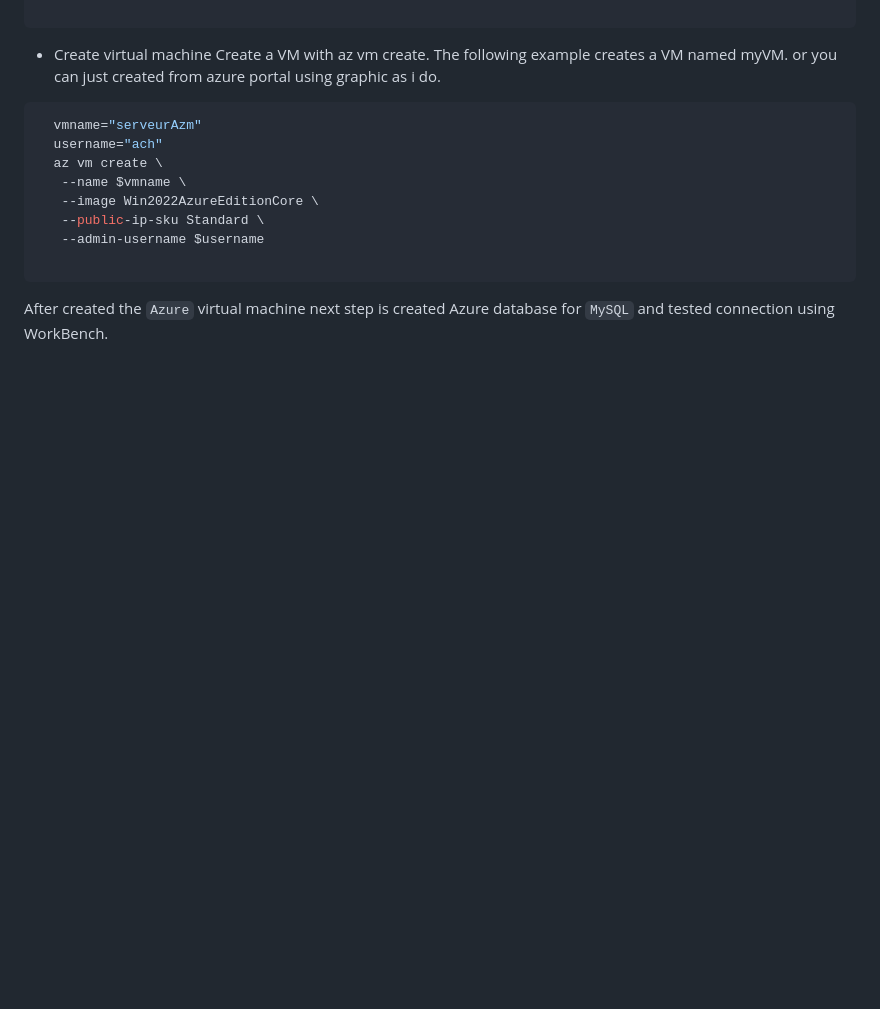
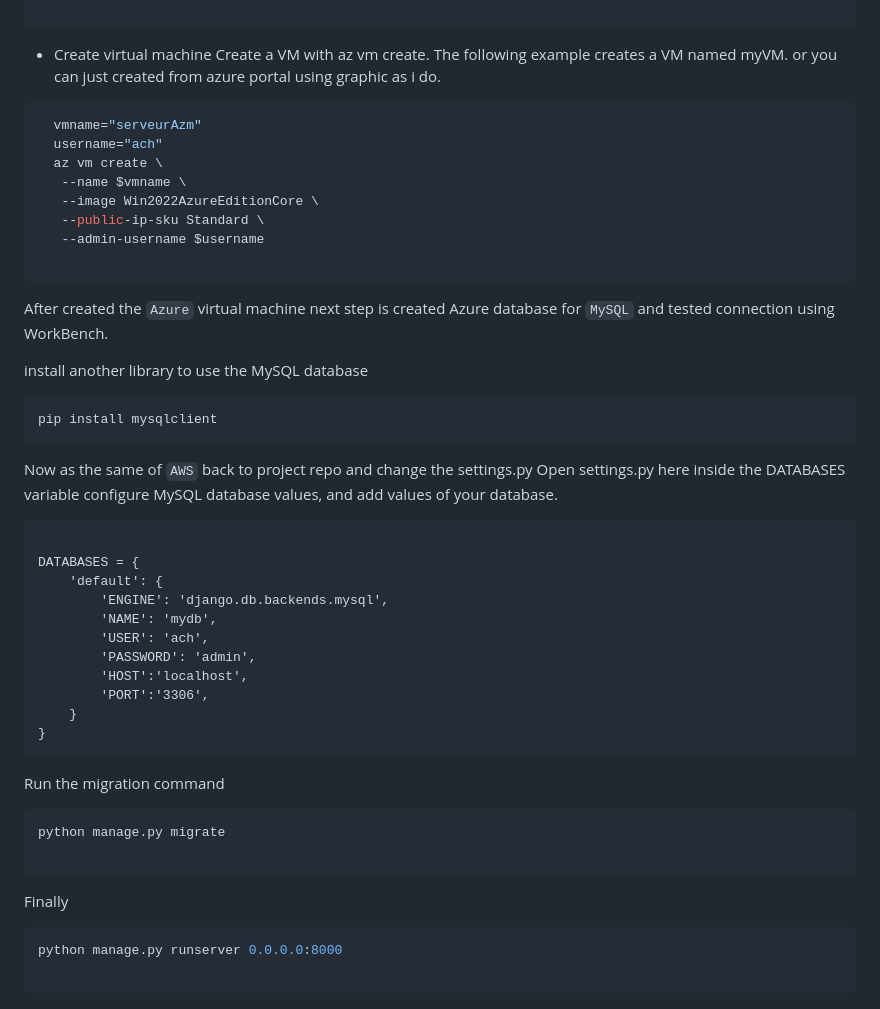
Before and after one commit to NAchref/Multi-Cloud-Application-with-Load-Balancing-on-AWS-and-Azure, a Markdown page: SPRINT 2 - Deployment/README.md, the part around the change. Rendered like a GitHub page; blank space fills up the shorter version.

`````diff
--- a/SPRINT 2 - Deployment/README.md
+++ b/SPRINT 2 - Deployment/README.md
@@ -131,3 +131,41 @@ az group create --name $resourcegroup --location $location
   ````
 
 After created the `Azure` virtual machine next step is created Azure database for `MySQL` and tested connection using WorkBench.
+
+install another library to use the MySQL database
+
+``` bash
+pip install mysqlclient
+```
+
+Now as the same of `AWS` back to project repo and change the settings.py
+Open settings.py here inside the DATABASES variable configure MySQL database values, and add values of your database.
+
+``` pyhton
+
+DATABASES = {
+    'default': {
+        'ENGINE': 'django.db.backends.mysql',
+        'NAME': 'mydb',
+        'USER': 'ach',
+        'PASSWORD': 'admin',
+        'HOST':'localhost',
+        'PORT':'3306',
+    }
+}
+```
+
+
+Run the migration command
+
+``` python
+python manage.py migrate
+
+```
+
+Finally
+
+``` python
+python manage.py runserver 0.0.0.0:8000
+
+```
`````
